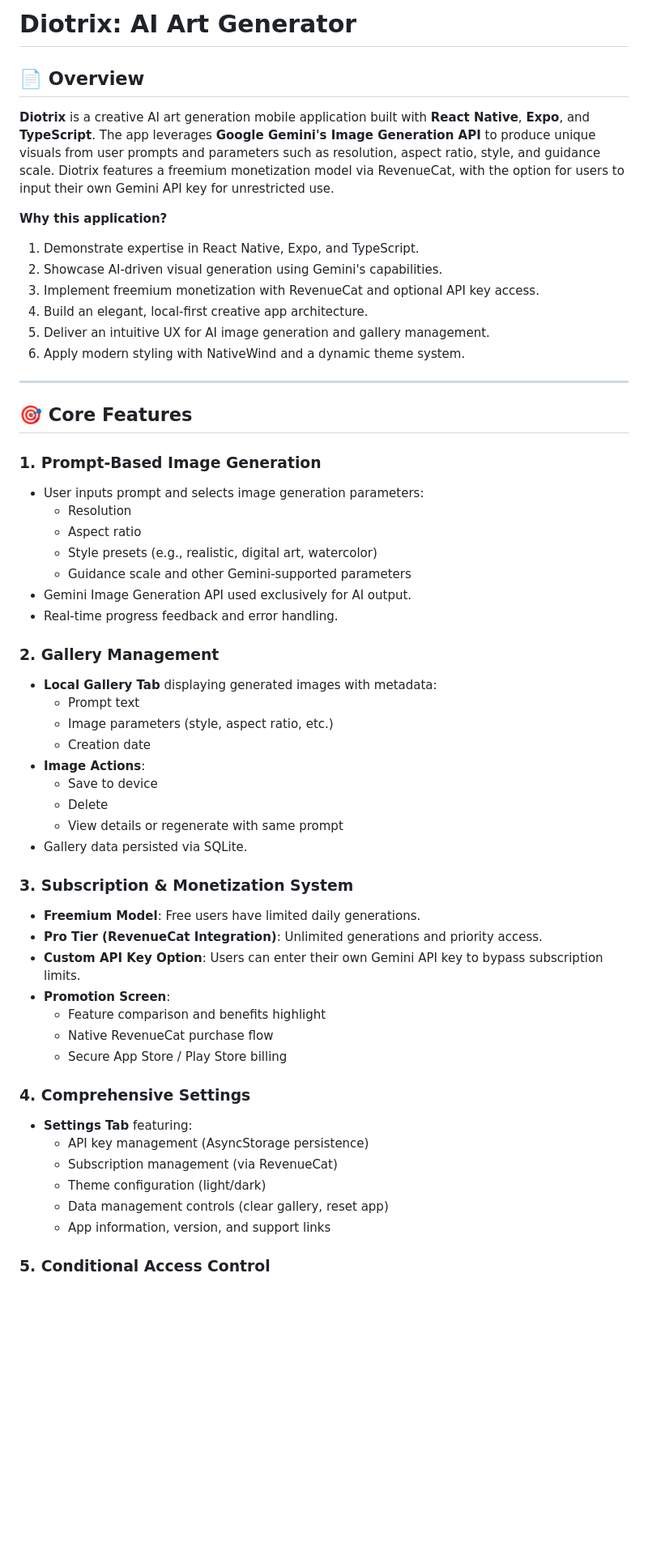
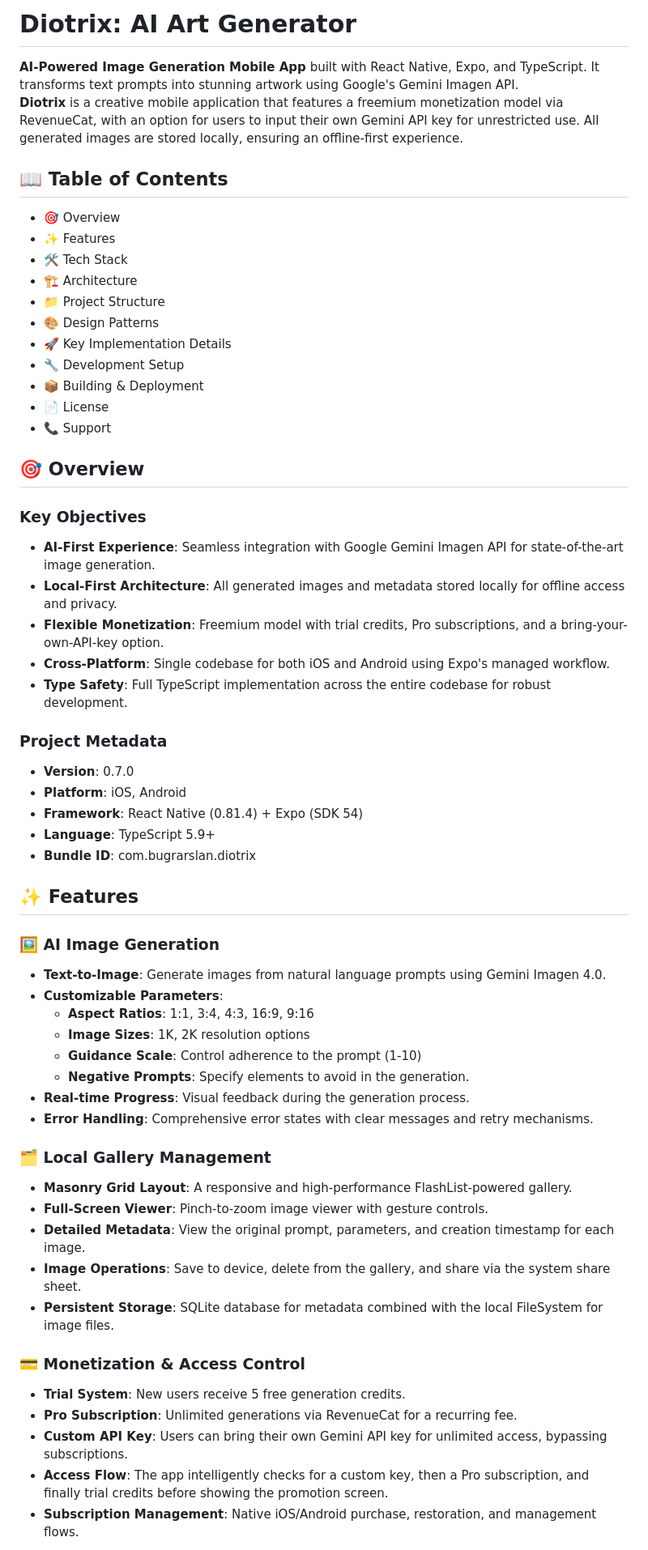
Before and after one commit to bugrarslan/diotrix, a Markdown page: README.md, the part around the change printed below. Shown: that part at 81% size. Rendered like a GitHub page; blank space fills up the shorter version.

Commit message:
refactor: Revise README.md for clarity and structure; enhance feature descriptions and project setup instructions

```diff
--- a/README.md
+++ b/README.md
@@ -1,62 +1,66 @@
-# Diotrix: AI Art Generator
+# **Diotrix: AI Art Generator**
 
-## 📄 Overview
+**AI-Powered Image Generation Mobile App** built with React Native, Expo, and TypeScript. It transforms text prompts into stunning artwork using Google's Gemini Imagen API.
+**Diotrix** is a creative mobile application that features a freemium monetization model via RevenueCat, with an option for users to input their own Gemini API key for unrestricted use. All generated images are stored locally, ensuring an offline-first experience.
 
-**Diotrix** is a creative AI art generation mobile application built with **React Native**, **Expo**, and **TypeScript**. The app leverages **Google Gemini's Image Generation API** to produce unique visuals from user prompts and parameters such as resolution, aspect ratio, style, and guidance scale. Diotrix features a freemium monetization model via RevenueCat, with the option for users to input their own Gemini API key for unrestricted use.
+## **📖 Table of Contents**
 
-**Why this application?**
+* 🎯 Overview
+* ✨ Features
+* 🛠 Tech Stack
+* 🏗 Architecture
+* 📁 Project Structure
+* 🎨 Design Patterns
+* 🚀 Key Implementation Details
+* 🔧 Development Setup
+* 📦 Building & Deployment
+* 📄 License
+* 📞 Support
 
-1. Demonstrate expertise in React Native, Expo, and TypeScript.
-2. Showcase AI-driven visual generation using Gemini's capabilities.
-3. Implement freemium monetization with RevenueCat and optional API key access.
-4. Build an elegant, local-first creative app architecture.
-5. Deliver an intuitive UX for AI image generation and gallery management.
-6. Apply modern styling with NativeWind and a dynamic theme system.
+## **🎯 Overview**
 
----
+### **Key Objectives**
 
-## 🎯 Core Features
+* **AI-First Experience**: Seamless integration with Google Gemini Imagen API for state-of-the-art image generation.
+* **Local-First Architecture**: All generated images and metadata stored locally for offline access and privacy.
+* **Flexible Monetization**: Freemium model with trial credits, Pro subscriptions, and a bring-your-own-API-key option.
+* **Cross-Platform**: Single codebase for both iOS and Android using Expo's managed workflow.
+* **Type Safety**: Full TypeScript implementation across the entire codebase for robust development.
 
-### 1. **Prompt-Based Image Generation**
+### **Project Metadata**
 
-- User inputs prompt and selects image generation parameters:
-  - Resolution
-  - Aspect ratio
-  - Style presets (e.g., realistic, digital art, watercolor)
-  - Guidance scale and other Gemini-supported parameters
-- Gemini Image Generation API used exclusively for AI output.
-- Real-time progress feedback and error handling.
+* **Version**: 0.7.0
+* **Platform**: iOS, Android
+* **Framework**: React Native (0.81.4) \+ Expo (SDK 54\)
+* **Language**: TypeScript 5.9+
+* **Bundle ID**: com.bugrarslan.diotrix
 
-### 2. **Gallery Management**
+## **✨ Features**
 
-- **Local Gallery Tab** displaying generated images with metadata:
-  - Prompt text
-  - Image parameters (style, aspect ratio, etc.)
-  - Creation date
-- **Image Actions**:
-  - Save to device
-  - Delete
-  - View details or regenerate with same prompt
-- Gallery data persisted via SQLite.
+### **🖼️ AI Image Generation**
 
-### 3. **Subscription & Monetization System**
+* **Text-to-Image**: Generate images from natural language prompts using Gemini Imagen 4.0.
+* **Customizable Parameters**:
+  * **Aspect Ratios**: 1:1, 3:4, 4:3, 16:9, 9:16
+  * **Image Sizes**: 1K, 2K resolution options
+  * **Guidance Scale**: Control adherence to the prompt (1-10)
+  * **Negative Prompts**: Specify elements to avoid in the generation.
+* **Real-time Progress**: Visual feedback during the generation process.
+* **Error Handling**: Comprehensive error states with clear messages and retry mechanisms.
 
-- **Freemium Model**: Free users have limited daily generations.
-- **Pro Tier (RevenueCat Integration)**: Unlimited generations and priority access.
-- **Custom API Key Option**: Users can enter their own Gemini API key to bypass subscription limits.
-- **Promotion Screen**:
-  - Feature comparison and benefits highlight
-  - Native RevenueCat purchase flow
-  - Secure App Store / Play Store billing
+### **🗂️ Local Gallery Management**
 
-### 4. **Comprehensive Settings**
+* **Masonry Grid Layout**: A responsive and high-performance FlashList-powered gallery.
+* **Full-Screen Viewer**: Pinch-to-zoom image viewer with gesture controls.
+* **Detailed Metadata**: View the original prompt, parameters, and creation timestamp for each image.
+* **Image Operations**: Save to device, delete from the gallery, and share via the system share sheet.
+* **Persistent Storage**: SQLite database for metadata combined with the local FileSystem for image files.
 
-- **Settings Tab** featuring:
-  - API key management (AsyncStorage persistence)
-  - Subscription management (via RevenueCat)
-  - Theme configuration (light/dark)
-  - Data management controls (clear gallery, reset app)
-  - App information, version, and support links
+### **💳 Monetization & Access Control**
 
-### 5. **Conditional Access Control**
+* **Trial System**: New users receive 5 free generation credits.
+* **Pro Subscription**: Unlimited generations via RevenueCat for a recurring fee.
+* **Custom API Key**: Users can bring their own Gemini API key for unlimited access, bypassing subscriptions.
+* **Access Flow**: The app intelligently checks for a custom key, then a Pro subscription, and finally trial credits before showing the promotion screen.
+* **Subscription Management**: Native iOS/Android purchase, restoration, and management flows.
 
```
Also changed, not shown: other parts of README.md (+161 -237 lines).
